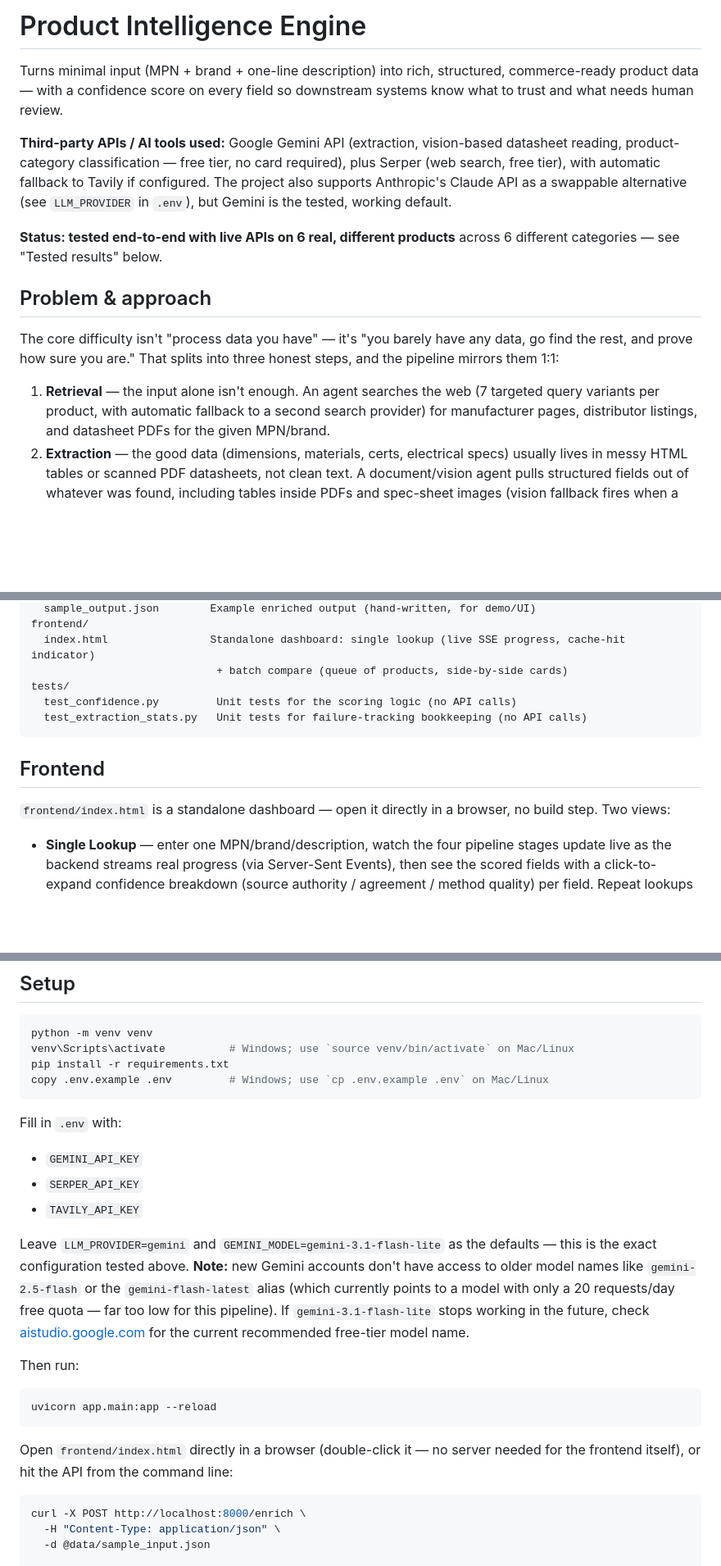
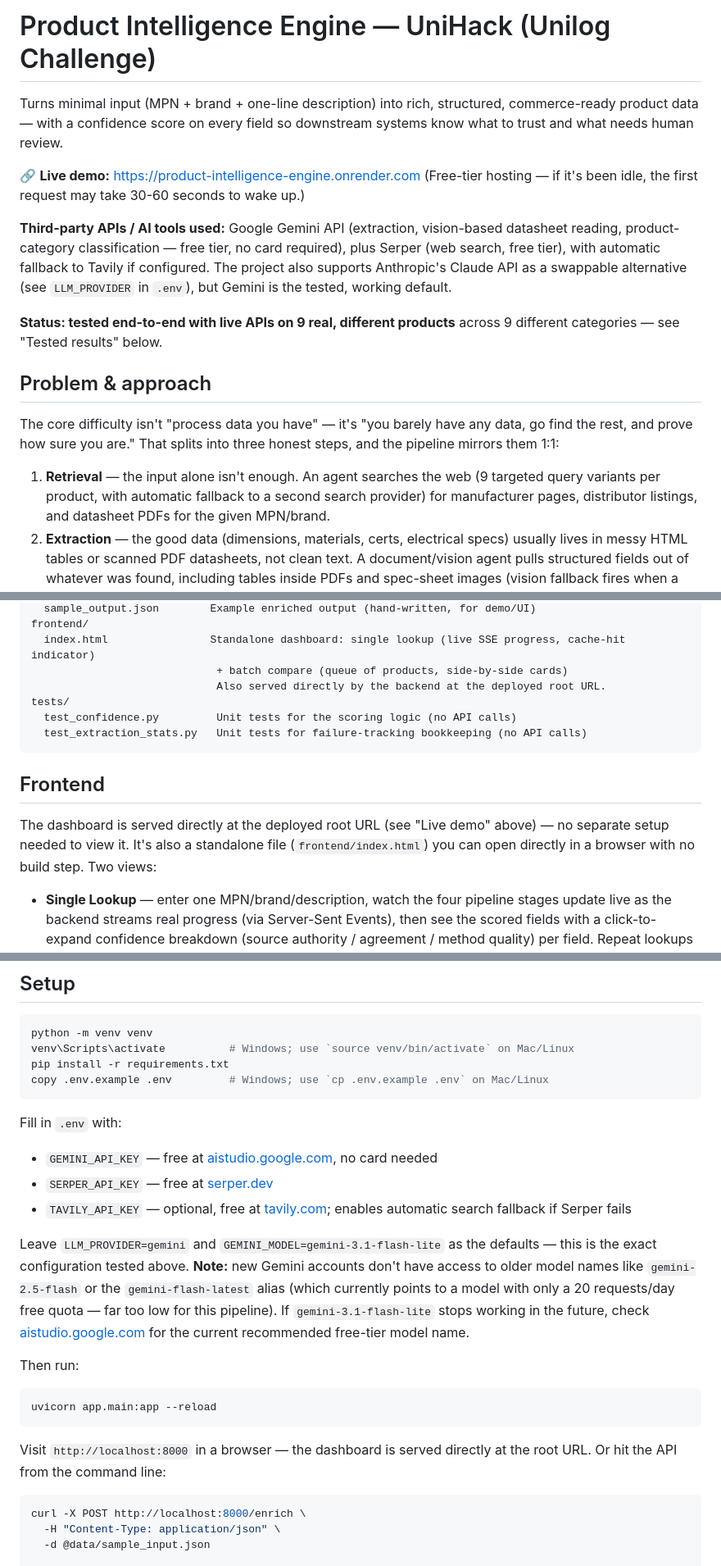
Before and after one commit to siddharthpatel1012-gif/product-intelligence-engine, a Markdown page: README.md, 3 parts joined by grey strips. Shown at 82% size. Drawn GitHub-style; blank space fills up the shorter version.

````diff
--- a/README.md
+++ b/README.md
@@ -1,9 +1,13 @@
-# Product Intelligence Engine
+# Product Intelligence Engine — UniHack (Unilog Challenge)
 
 Turns minimal input (MPN + brand + one-line description) into rich,
 structured, commerce-ready product data — with a confidence score on
 every field so downstream systems know what to trust and what needs
 human review.
+
+🔗 **Live demo:** https://product-intelligence-engine.onrender.com
+(Free-tier hosting — if it's been idle, the first request may take
+30-60 seconds to wake up.)
 
 **Third-party APIs / AI tools used:** Google Gemini API (extraction,
 vision-based datasheet reading, product-category classification —
@@ -12,8 +16,8 @@ with automatic fallback to Tavily if configured. The project also
 supports Anthropic's Claude API as a swappable alternative (see
 `LLM_PROVIDER` in `.env`), but Gemini is the tested, working default.
 
-**Status: tested end-to-end with live APIs on 6 real, different
-products** across 6 different categories — see "Tested results" below.
+**Status: tested end-to-end with live APIs on 9 real, different
+products** across 9 different categories — see "Tested results" below.
 
 ## Problem & approach
 
@@ -22,7 +26,7 @@ have any data, go find the rest, and prove how sure you are." That
 splits into three honest steps, and the pipeline mirrors them 1:1:
 
 1. **Retrieval** — the input alone isn't enough. An agent searches the
-   web (7 targeted query variants per product, with automatic fallback
+   web (9 targeted query variants per product, with automatic fallback
    to a second search provider) for manufacturer pages, distributor
    listings, and datasheet PDFs for the given MPN/brand.
 2. **Extraction** — the good data (dimensions, materials, certs,
@@ -170,6 +189,7 @@ data/
 frontend/
   index.html                Standalone dashboard: single lookup (live SSE progress, cache-hit indicator)
                              + batch compare (queue of products, side-by-side cards)
+                             Also served directly by the backend at the deployed root URL.
 tests/
   test_confidence.py         Unit tests for the scoring logic (no API calls)
   test_extraction_stats.py   Unit tests for failure-tracking bookkeeping (no API calls)
@@ -177,8 +197,10 @@ tests/
 
 ## Frontend
 
-`frontend/index.html` is a standalone dashboard — open it directly in a
-browser, no build step. Two views:
+The dashboard is served directly at the deployed root URL (see "Live
+demo" above) — no separate setup needed to view it. It's also a
+standalone file (`frontend/index.html`) you can open directly in a
+browser with no build step. Two views:
 
 - **Single Lookup** — enter one MPN/brand/description, watch the four
   pipeline stages update live as the backend streams real progress
@@ -203,9 +225,9 @@ copy .env.example .env         # Windows; use `cp .env.example .env` on Mac/Linu
 ```
 
 Fill in `.env` with:
-- `GEMINI_API_KEY`
-- `SERPER_API_KEY`
-- `TAVILY_API_KEY`
+- `GEMINI_API_KEY` — free at [aistudio.google.com](https://aistudio.google.com), no card needed
+- `SERPER_API_KEY` — free at [serper.dev](https://serper.dev)
+- `TAVILY_API_KEY` — optional, free at [tavily.com](https://tavily.com); enables automatic search fallback if Serper fails
 
 Leave `LLM_PROVIDER=gemini` and `GEMINI_MODEL=gemini-3.1-flash-lite` as
 the defaults — this is the exact configuration tested above. **Note:**
@@ -222,9 +244,8 @@ Then run:
 uvicorn app.main:app --reload
 ```
 
-Open `frontend/index.html` directly in a browser (double-click it —
-no server needed for the frontend itself), or hit the API from the
-command line:
+Visit `http://localhost:8000` in a browser — the dashboard is served
+directly at the root URL. Or hit the API from the command line:
 
 ```bash
 curl -X POST http://localhost:8000/enrich \
````
Also changed, not shown: other parts of README.md (+42 -16 lines).
